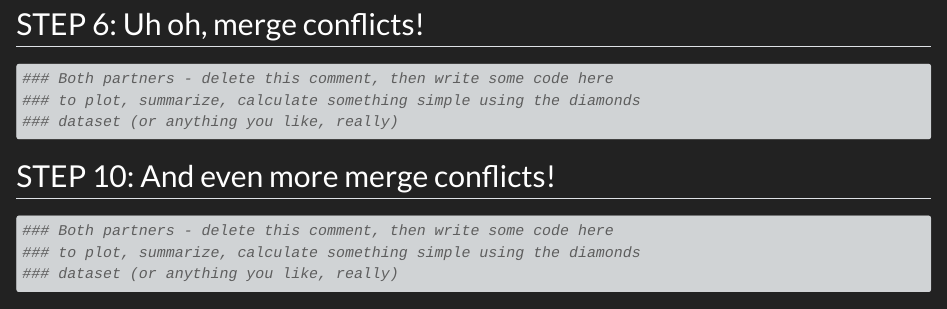
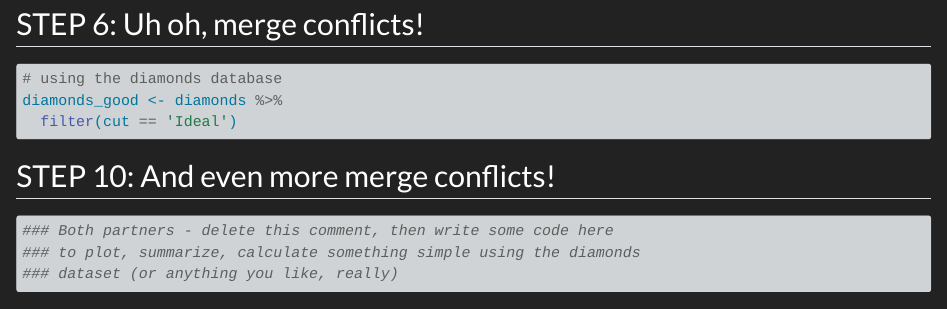
Before and after one commit to jjlandes/wild_git_collab, a Quarto document (git_wild.qmd): the page in a window 1100 px wide, from 1510 px down. Rendered offline with R 4.5, knitr and Pandoc in place of Quarto, with nearby package versions.

Commit message:
These diamonds are ideal.

````diff
--- a/git_wild.qmd
+++ b/git_wild.qmd
@@ -37,9 +37,9 @@ ggplot(diamonds, aes(x = cut, y = price)) +
 ## STEP 6: Uh oh, merge conflicts!
 
 ```{r break-it-1}
-### Both partners - delete this comment, then write some code here
-### to plot, summarize, calculate something simple using the diamonds
-### dataset (or anything you like, really)
+# using the diamonds database
+diamonds_good <- diamonds %>%
+  filter(cut == 'Ideal')
 ```
 
 ## STEP 10: And even more merge conflicts!
````
